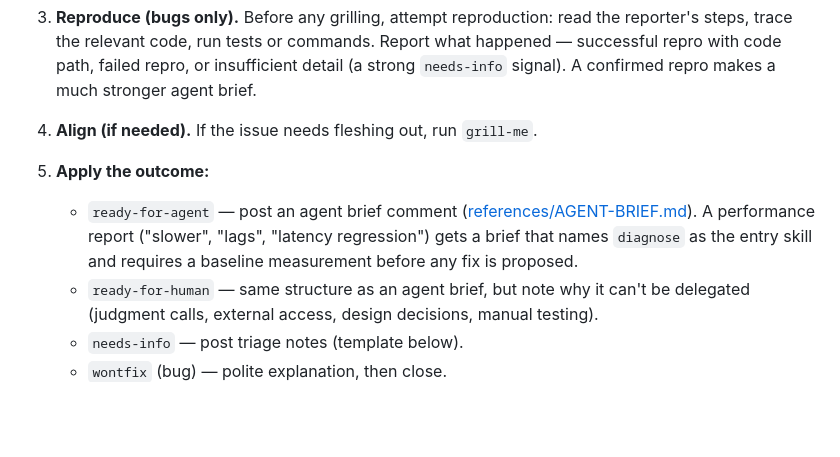
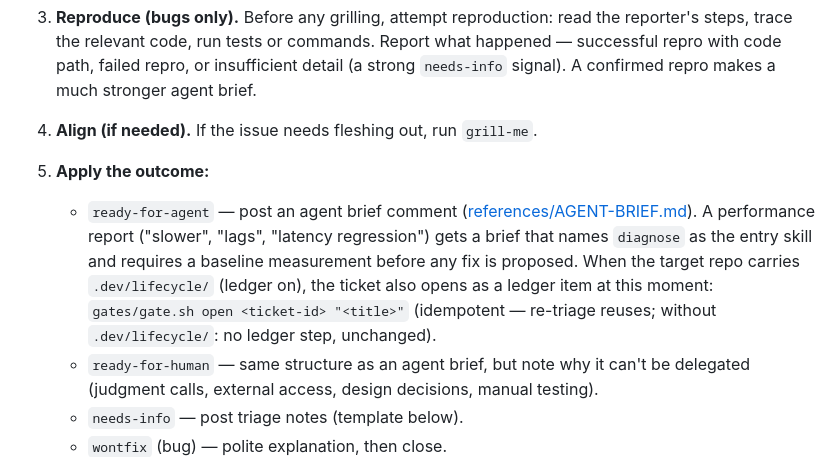
Before and after one commit to ariesfish/pi-dev-mode, a Markdown page: skills/triage-issue/SKILL.md, the part around the change. Rendered like a GitHub page; blank space fills up the shorter version.

Commit message:
feat(skills): T-003 ledger rides intake — tickets opens the ledger item at publish, triage-issue opens it at the ready-for-agent label (both idempotent, both no-op without .dev/lifecycle/); ledger coverage starts at intake, cold-start handover no longer depends on implement's mid-loop open

```diff
--- a/skills/triage-issue/SKILL.md
+++ b/skills/triage-issue/SKILL.md
@@ -77,7 +77,7 @@ Show counts and a one-line summary per issue. Let the maintainer pick.
 4. **Align (if needed).** If the issue needs fleshing out, run `grill-me`.
 
 5. **Apply the outcome:**
-   - `ready-for-agent` — post an agent brief comment ([references/AGENT-BRIEF.md](references/AGENT-BRIEF.md)). A performance report ("slower", "lags", "latency regression") gets a brief that names `diagnose` as the entry skill and requires a baseline measurement before any fix is proposed.
+   - `ready-for-agent` — post an agent brief comment ([references/AGENT-BRIEF.md](references/AGENT-BRIEF.md)). A performance report ("slower", "lags", "latency regression") gets a brief that names `diagnose` as the entry skill and requires a baseline measurement before any fix is proposed. When the target repo carries `.dev/lifecycle/` (ledger on), the ticket also opens as a ledger item at this moment: `gates/gate.sh open <ticket-id> "<title>"` (idempotent — re-triage reuses; without `.dev/lifecycle/`: no ledger step, unchanged).
    - `ready-for-human` — same structure as an agent brief, but note why it can't be delegated (judgment calls, external access, design decisions, manual testing).
    - `needs-info` — post triage notes (template below).
    - `wontfix` (bug) — polite explanation, then close.
```
Also changed, not shown: skills/tickets/SKILL.md (+2 -0 lines).
